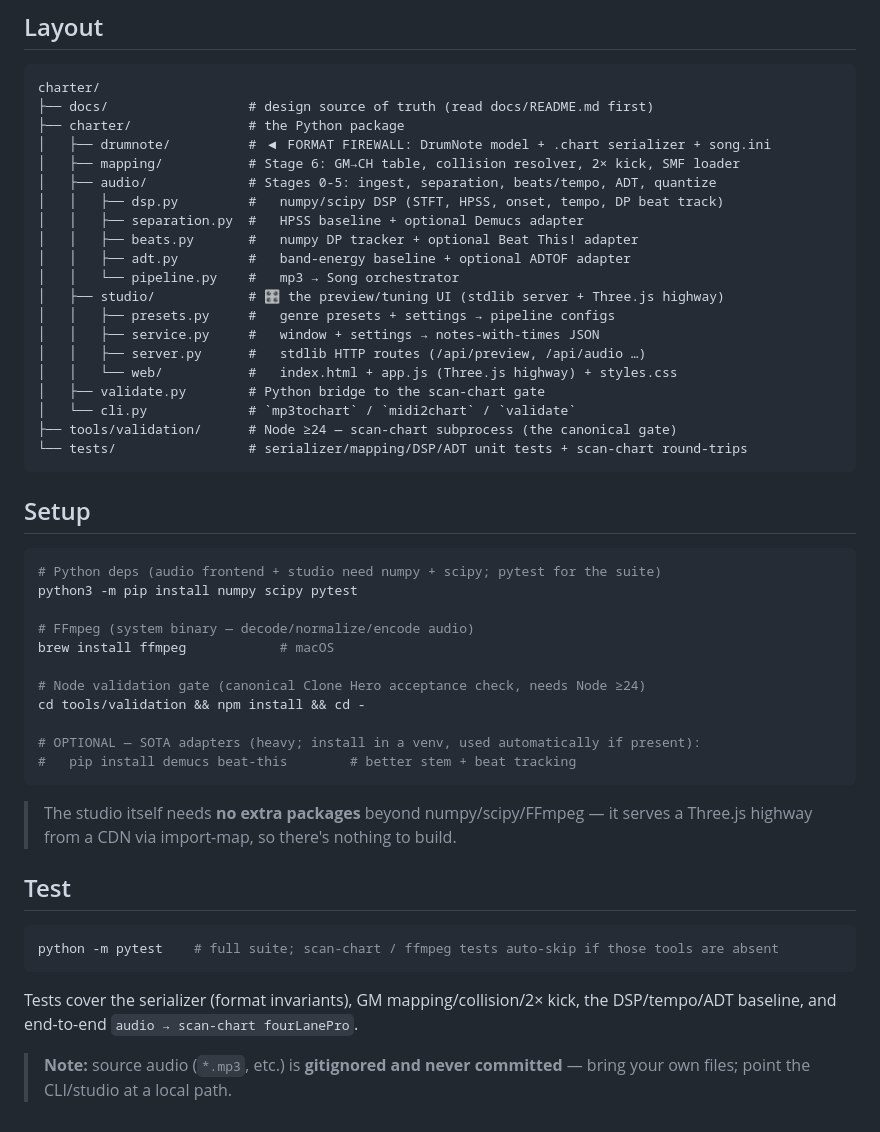
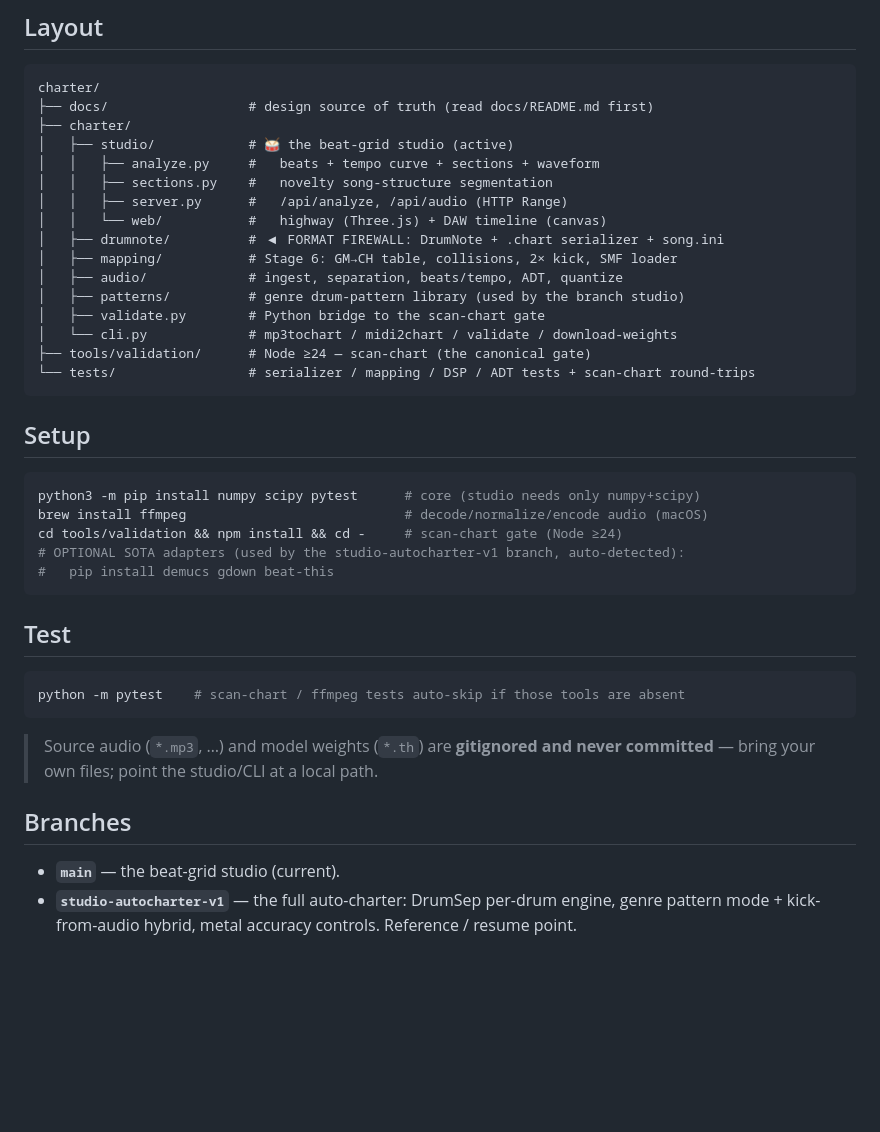
Before and after one commit to Johan-ZeLearner/charter, a Markdown page: README.md, the part around one of its changes. Drawn GitHub-style; blank space fills up the shorter version.

````diff
--- a/README.md
+++ b/README.md
@@ -97,53 +74,42 @@ python -m charter.cli validate out/song
 ```
 charter/
 ├── docs/                  # design source of truth (read docs/README.md first)
-├── charter/               # the Python package
-│   ├── drumnote/          # ◀ FORMAT FIREWALL: DrumNote model + .chart serializer + song.ini
-│   ├── mapping/           # Stage 6: GM→CH table, collision resolver, 2× kick, SMF loader
-│   ├── audio/             # Stages 0-5: ingest, separation, beats/tempo, ADT, quantize
-│   │   ├── dsp.py         #   numpy/scipy DSP (STFT, HPSS, onset, tempo, DP beat track)
-│   │   ├── separation.py  #   HPSS baseline + optional Demucs adapter
-│   │   ├── beats.py       #   numpy DP tracker + optional Beat This! adapter
-│   │   ├── adt.py         #   band-energy baseline + optional ADTOF adapter
-│   │   └── pipeline.py    #   mp3 → Song orchestrator
-│   ├── studio/            # 🎛️ the preview/tuning UI (stdlib server + Three.js highway)
-│   │   ├── presets.py     #   genre presets + settings → pipeline configs
-│   │   ├── service.py     #   window + settings → notes-with-times JSON
-│   │   ├── server.py      #   stdlib HTTP routes (/api/preview, /api/audio …)
-│   │   └── web/           #   index.html + app.js (Three.js highway) + styles.css
+├── charter/
+│   ├── studio/            # 🥁 the beat-grid studio (active)
+│   │   ├── analyze.py     #   beats + tempo curve + sections + waveform
+│   │   ├── sections.py    #   novelty song-structure segmentation
+│   │   ├── server.py      #   /api/analyze, /api/audio (HTTP Range)
+│   │   └── web/           #   highway (Three.js) + DAW timeline (canvas)
+│   ├── drumnote/          # ◀ FORMAT FIREWALL: DrumNote + .chart serializer + song.ini
+│   ├── mapping/           # Stage 6: GM→CH table, collisions, 2× kick, SMF loader
+│   ├── audio/             # ingest, separation, beats/tempo, ADT, quantize
+│   ├── patterns/          # genre drum-pattern library (used by the branch studio)
 │   ├── validate.py        # Python bridge to the scan-chart gate
-│   └── cli.py             # `mp3tochart` / `midi2chart` / `validate`
-├── tools/validation/      # Node ≥24 — scan-chart subprocess (the canonical gate)
-└── tests/                 # serializer/mapping/DSP/ADT unit tests + scan-chart round-trips
+│   └── cli.py             # mp3tochart / midi2chart / validate / download-weights
+├── tools/validation/      # Node ≥24 — scan-chart (the canonical gate)
+└── tests/                 # serializer / mapping / DSP / ADT tests + scan-chart round-trips
 ```
 
 ## Setup
 
 ```bash
-# Python deps (audio frontend + studio need numpy + scipy; pytest for the suite)
-python3 -m pip install numpy scipy pytest
-
-# FFmpeg (system binary — decode/normalize/encode audio)
-brew install ffmpeg            # macOS
-
-# Node validation gate (canonical Clone Hero acceptance check, needs Node ≥24)
-cd tools/validation && npm install && cd -
-
-# OPTIONAL — SOTA adapters (heavy; install in a venv, used automatically if present):
-#   pip install demucs beat-this        # better stem + beat tracking
+python3 -m pip install numpy scipy pytest      # core (studio needs only numpy+scipy)
+brew install ffmpeg                            # decode/normalize/encode audio (macOS)
+cd tools/validation && npm install && cd -     # scan-chart gate (Node ≥24)
+# OPTIONAL SOTA adapters (used by the studio-autocharter-v1 branch, auto-detected):
+#   pip install demucs gdown beat-this
 ```
-
-> The studio itself needs **no extra packages** beyond numpy/scipy/FFmpeg — it
-> serves a Three.js highway from a CDN via import-map, so there's nothing to build.
 
 ## Test
 
 ```bash
-python -m pytest    # full suite; scan-chart / ffmpeg tests auto-skip if those tools are absent
+python -m pytest    # scan-chart / ffmpeg tests auto-skip if those tools are absent
 ```
 
-Tests cover the serializer (format invariants), GM mapping/collision/2× kick, the
-DSP/tempo/ADT baseline, and end-to-end `audio → scan-chart fourLanePro`.
+> Source audio (`*.mp3`, …) and model weights (`*.th`) are **gitignored and never
+> committed** — bring your own files; point the studio/CLI at a local path.
 
-> **Note:** source audio (`*.mp3`, etc.) is **gitignored and never committed** —
-> bring your own files; point the CLI/studio at a local path.
+## Branches
+- **`main`** — the beat-grid studio (current).
+- **`studio-autocharter-v1`** — the full auto-charter: DrumSep per-drum engine,
+  genre pattern mode + kick-from-audio hybrid, metal accuracy controls. Reference / resume point.
````
Also changed, not shown: other parts of README.md (+44 -67 lines), docs/README.md (+5 -2 lines).
